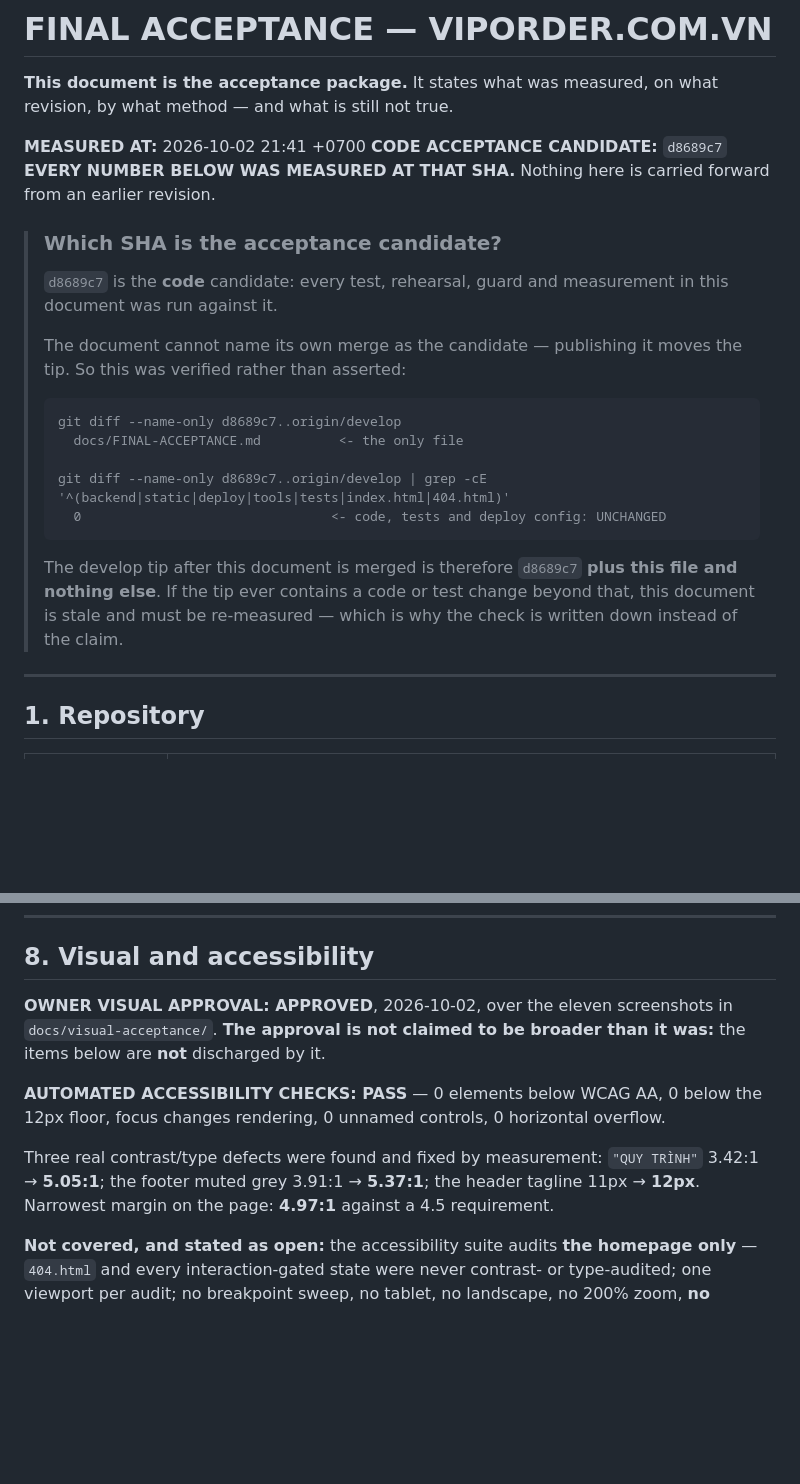
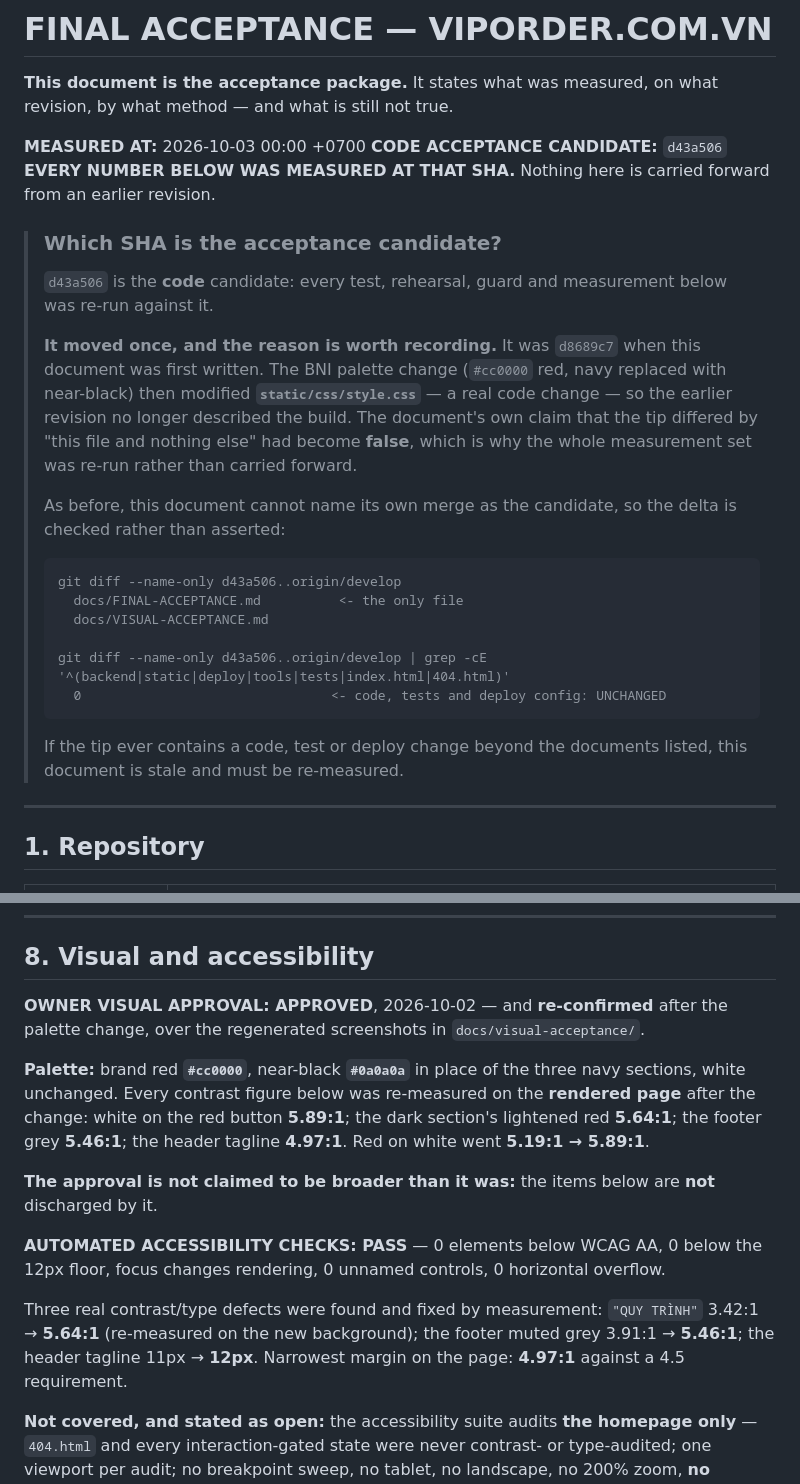
Before and after one commit to thanhbn123/viporder-com-vn, a Markdown page: docs/FINAL-ACCEPTANCE.md, 2 parts joined by grey strips. Rendered like a GitHub page; blank space fills up the shorter version.

Commit message:
docs(g07,g13): record the BNI palette approval, and re-base the acceptance candidate
Two corrections, both caused by the palette change landing after the acceptance
document was written.

1. THE PALETTE IS APPROVED. `docs/VISUAL-ACCEPTANCE.md` carried a
   **RE-APPROVAL REQUIRED** banner, because the colours changed after the owner had
   approved the previous palette — which is exactly the kind of pending flag this
   project keeps having to correct in both directions. The owner has now reviewed the
   regenerated screenshots and **approved keeping the BNI palette**, so the flag is
   replaced with the record. **The original approval is kept unchanged** beneath it:
   it is the truth about what was reviewed at the time, and deleting it would erase
   the fact that the colours changed at all.

2. THE ACCEPTANCE CANDIDATE MOVED, AND THE OLD CLAIM HAD GONE FALSE. The document
   named `d8689c7` and asserted the develop tip differed from it by "this file and
   nothing else". The palette change modified **`static/css/style.css`** — a real
   code change — so that assertion was **no longer true**. Rather than quietly
   re-point the SHA, **the entire measurement set was re-run** at the new candidate:

     SQLite 519 passed / 12 skipped    PostgreSQL 528 passed / 3 skipped
     JS 119 passed                     browser 75 passed
     ruff check + format clean         gitleaks / pip-audit / bandit clean
     5 guards PASS

   New code candidate: **`d43a506`**, with the same check-don't-assert note, and the
   history of WHY it moved written down. A stale SHA in an acceptance document is
   the most expensive kind of stale claim here — it is the number someone would
   deploy from.

Also refreshed the contrast figures to the post-palette measurements taken on the
rendered page: white on the red button 5.89:1, dark-section red 5.64:1, footer grey
5.46:1, tagline 4.97:1. Red on white went 5.19:1 -> 5.89:1.

Refs #3

````diff
--- a/docs/FINAL-ACCEPTANCE.md
+++ b/docs/FINAL-ACCEPTANCE.md
@@ -3,31 +3,37 @@
 **This document is the acceptance package.** It states what was measured, on what
 revision, by what method — and what is still not true.
 
-**MEASURED AT:** 2026-10-02 21:41 +0700
-**CODE ACCEPTANCE CANDIDATE:** `d8689c7`
+**MEASURED AT:** 2026-10-03 00:00 +0700
+**CODE ACCEPTANCE CANDIDATE:** `d43a506`
 **EVERY NUMBER BELOW WAS MEASURED AT THAT SHA.** Nothing here is carried forward
 from an earlier revision.
 
 > ### Which SHA is the acceptance candidate?
 >
-> `d8689c7` is the **code** candidate: every test, rehearsal, guard and measurement
-> in this document was run against it.
+> `d43a506` is the **code** candidate: every test, rehearsal, guard and measurement
+> below was re-run against it.
 >
-> The document cannot name its own merge as the candidate — publishing it moves the
-> tip. So this was verified rather than asserted:
+> **It moved once, and the reason is worth recording.** It was `d8689c7` when this
+> document was first written. The BNI palette change (`#cc0000` red, navy replaced
+> with near-black) then modified **`static/css/style.css`** — a real code change —
+> so the earlier revision no longer described the build. The document's own claim
+> that the tip differed by "this file and nothing else" had become **false**, which
+> is why the whole measurement set was re-run rather than carried forward.
+>
+> As before, this document cannot name its own merge as the candidate, so the delta
+> is checked rather than asserted:
 >
 > ```
-> git diff --name-only d8689c7..origin/develop
+> git diff --name-only d43a506..origin/develop
 >   docs/FINAL-ACCEPTANCE.md          <- the only file
+>   docs/VISUAL-ACCEPTANCE.md
 >
-> git diff --name-only d8689c7..origin/develop | grep -cE '^(backend|static|deploy|tools|tests|index.html|404.html)'
+> git diff --name-only d43a506..origin/develop | grep -cE '^(backend|static|deploy|tools|tests|index.html|404.html)'
 >   0                                <- code, tests and deploy config: UNCHANGED
 > ```
 >
-> The develop tip after this document is merged is therefore `d8689c7` **plus this
-> file and nothing else**. If the tip ever contains a code or test change beyond
-> that, this document is stale and must be re-measured — which is why the check is
-> written down instead of the claim.
+> If the tip ever contains a code, test or deploy change beyond the documents
+> listed, this document is stale and must be re-measured.
 
 ---
 
@@ -236,16 +242,25 @@ response, rate limit, timeout expectation, and whether registration needs auth.
 
 ## 8. Visual and accessibility
 
-**OWNER VISUAL APPROVAL: APPROVED**, 2026-10-02, over the eleven screenshots in
-`docs/visual-acceptance/`. **The approval is not claimed to be broader than it was:**
-the items below are **not** discharged by it.
+**OWNER VISUAL APPROVAL: APPROVED**, 2026-10-02 — and **re-confirmed** after the
+palette change, over the regenerated screenshots in `docs/visual-acceptance/`.
+
+**Palette:** brand red **`#cc0000`**, near-black **`#0a0a0a`** in place of the three
+navy sections, white unchanged. Every contrast figure below was re-measured on the
+**rendered page** after the change: white on the red button **5.89:1**; the dark
+section's lightened red **5.64:1**; the footer grey **5.46:1**; the header tagline
+**4.97:1**. Red on white went **5.19:1 → 5.89:1**.
+
+**The approval is not claimed to be broader than it was:** the items below are
+**not** discharged by it.
 
 **AUTOMATED ACCESSIBILITY CHECKS: PASS** — 0 elements below WCAG AA, 0 below the
 12px floor, focus changes rendering, 0 unnamed controls, 0 horizontal overflow.
 
 Three real contrast/type defects were found and fixed by measurement: `"QUY TRÌNH"`
-3.42:1 → **5.05:1**; the footer muted grey 3.91:1 → **5.37:1**; the header tagline
-11px → **12px**. Narrowest margin on the page: **4.97:1** against a 4.5 requirement.
+3.42:1 → **5.64:1** (re-measured on the new background); the footer muted grey
+3.91:1 → **5.46:1**; the header tagline 11px → **12px**. Narrowest margin on the
+page: **4.97:1** against a 4.5 requirement.
 
 **Not covered, and stated as open:** the accessibility suite audits **the homepage
 only** — `404.html` and every interaction-gated state were never contrast- or
````
Also changed, not shown: docs/VISUAL-ACCEPTANCE.md (+13 -12 lines).
